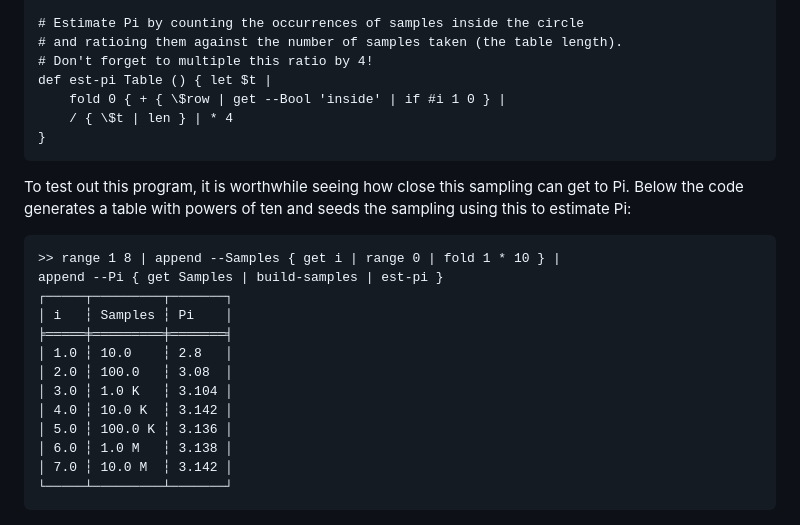
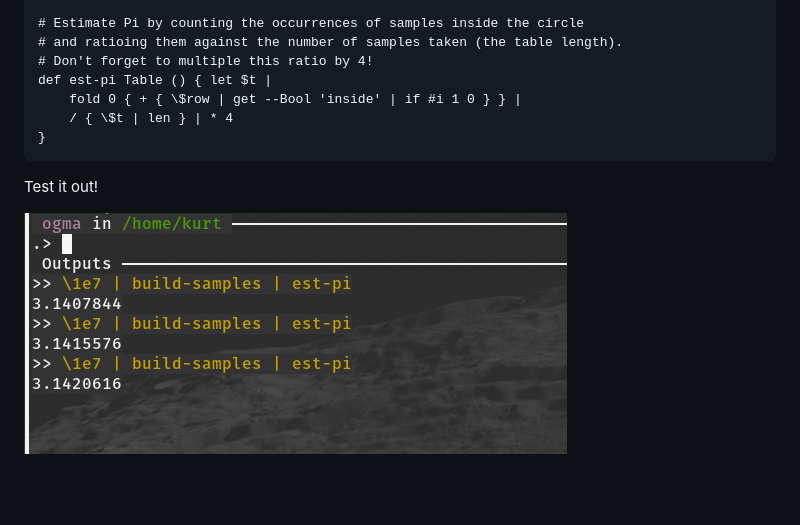
Before and after one commit to kdr-aus/ogma, a Markdown page: docs/15 Examples/15.3 Calculating Pi.md, the part around the change printed below. GitHub-like rendering; pictures changed too: docs/assets/examples.pi.png (added); blank space fills up the shorter version.

````diff
--- a/docs/15 Examples/15.3 Calculating Pi.md
+++ b/docs/15 Examples/15.3 Calculating Pi.md
@@ -51,25 +54,11 @@ def build-samples Num () { range 0 #i |
 # and ratioing them against the number of samples taken (the table length).
 # Don't forget to multiple this ratio by 4!
 def est-pi Table () { let $t |
-    fold 0 { + { \$row | get --Bool 'inside' | if #i 1 0 } |
+    fold 0 { + { \$row | get --Bool 'inside' | if #i 1 0 } } |
     / { \$t | len } | * 4
 }
 ```
 
-To test out this program, it is worthwhile seeing how close this sampling can get to Pi. Below the
-code generates a table with powers of ten and seeds the sampling using this to estimate Pi:
-```plaintext
->> range 1 8 | append --Samples { get i | range 0 | fold 1 * 10 } |
-append --Pi { get Samples | build-samples | est-pi }
-┌─────┬─────────┬───────┐
-│ i   ┆ Samples ┆ Pi    │
-╞═════╪═════════╪═══════╡
-│ 1.0 ┆ 10.0    ┆ 2.8   │
-│ 2.0 ┆ 100.0   ┆ 3.08  │
-│ 3.0 ┆ 1.0 K   ┆ 3.104 │
-│ 4.0 ┆ 10.0 K  ┆ 3.142 │
-│ 5.0 ┆ 100.0 K ┆ 3.136 │
-│ 6.0 ┆ 1.0 M   ┆ 3.138 │
-│ 7.0 ┆ 10.0 M  ┆ 3.142 │
-└─────┴─────────┴───────┘
-```
+Test it out!
+
+![](../assets/examples.pi.png?raw=true)
````
Also changed, not shown: other parts of docs/15 Examples/15.3 Calculating Pi.md (+4 -1 lines), docs/15 Examples/15.1 Calculating a ratio.md (+4 -1 lines), docs/15 Examples/15.2 3D Vector.md (+2 -20 lines), docs/assets/examples.ratio.gif (added), docs/assets/examples.vec.png (added).
